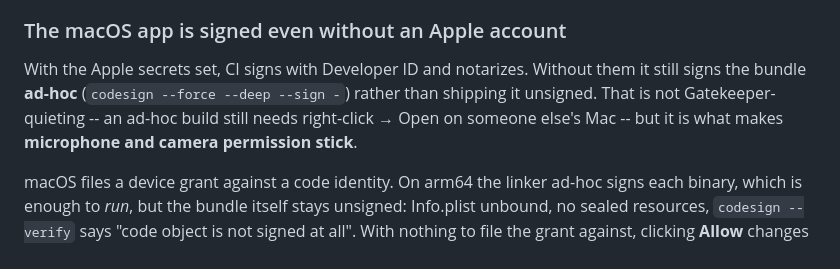
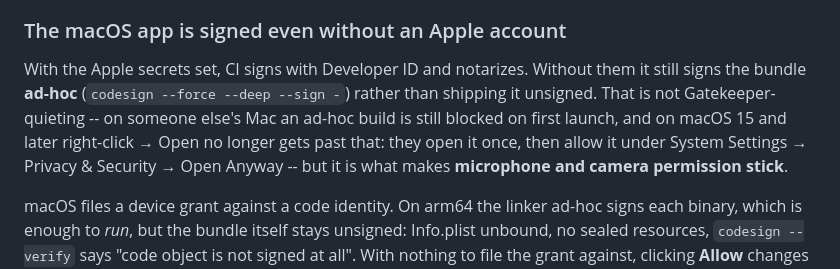
Before and after one commit to Eventide-03/Cthulhu, a Markdown page: CONTRIBUTING.md, the part around the change. Rendered like a GitHub page.

Commit message:
CONTRIBUTING.md: right-click -> Open no longer passes Gatekeeper
On macOS 15 and later an ad-hoc signed app is not opened by right-click ->
Open; it has to be allowed under System Settings -> Privacy & Security ->
Open Anyway after the first launch attempt. Matches SECURITY.md.

Co-Authored-By: Claude Opus 5.5 <noreply@anthropic.com>

```diff
--- a/CONTRIBUTING.md
+++ b/CONTRIBUTING.md
@@ -69,8 +69,10 @@ relay/README.md (feature-request relay).
 
 With the Apple secrets set, CI signs with Developer ID and notarizes. Without
 them it still signs the bundle **ad-hoc** (`codesign --force --deep --sign -`)
-rather than shipping it unsigned. That is not Gatekeeper-quieting -- an ad-hoc
-build still needs right-click → Open on someone else's Mac -- but it is what
+rather than shipping it unsigned. That is not Gatekeeper-quieting -- on someone
+else's Mac an ad-hoc build is still blocked on first launch, and on macOS 15 and
+later right-click → Open no longer gets past that: they open it once, then allow
+it under System Settings → Privacy & Security → Open Anyway -- but it is what
 makes **microphone and camera permission stick**.
 
 macOS files a device grant against a code identity. On arm64 the linker ad-hoc
```
